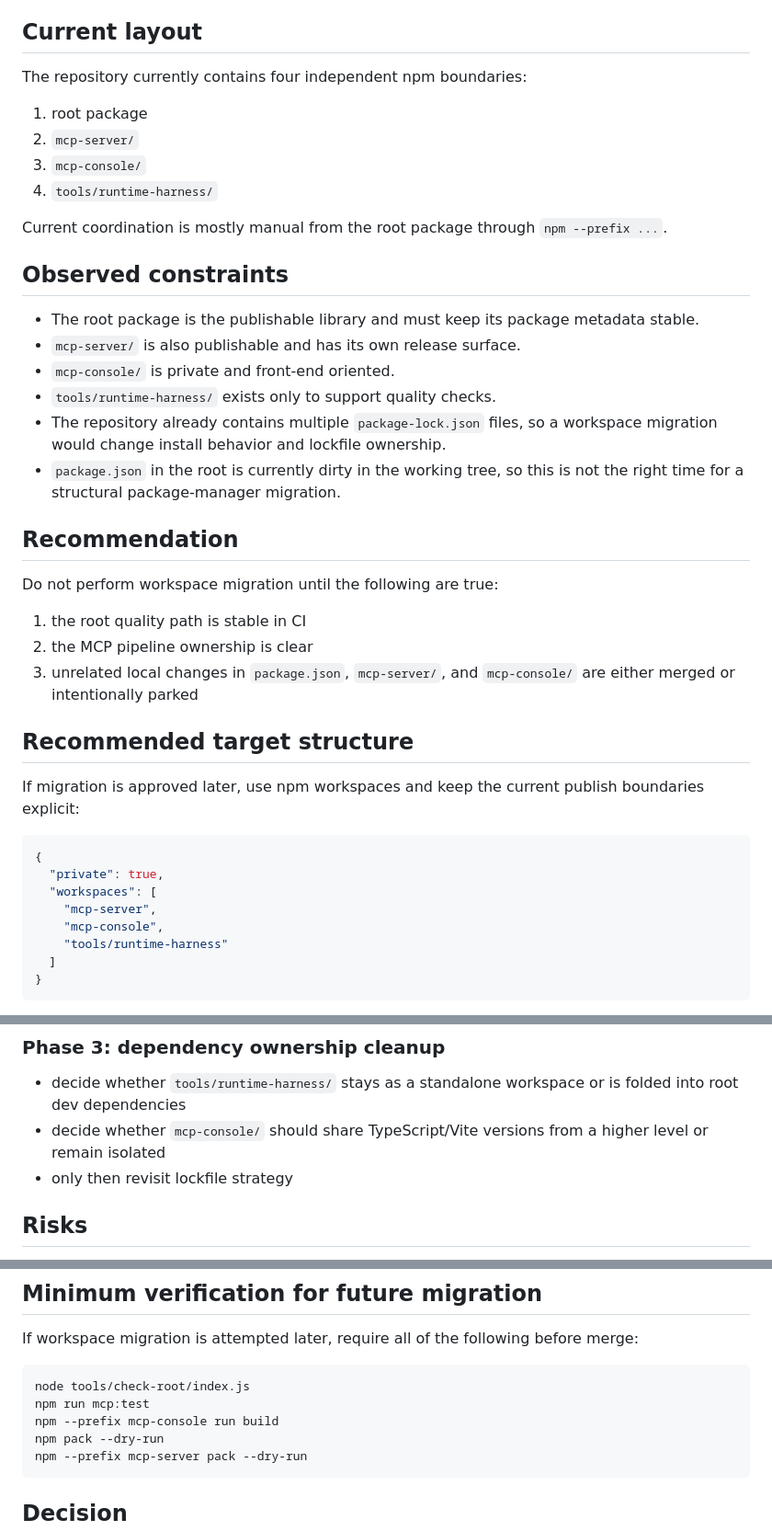
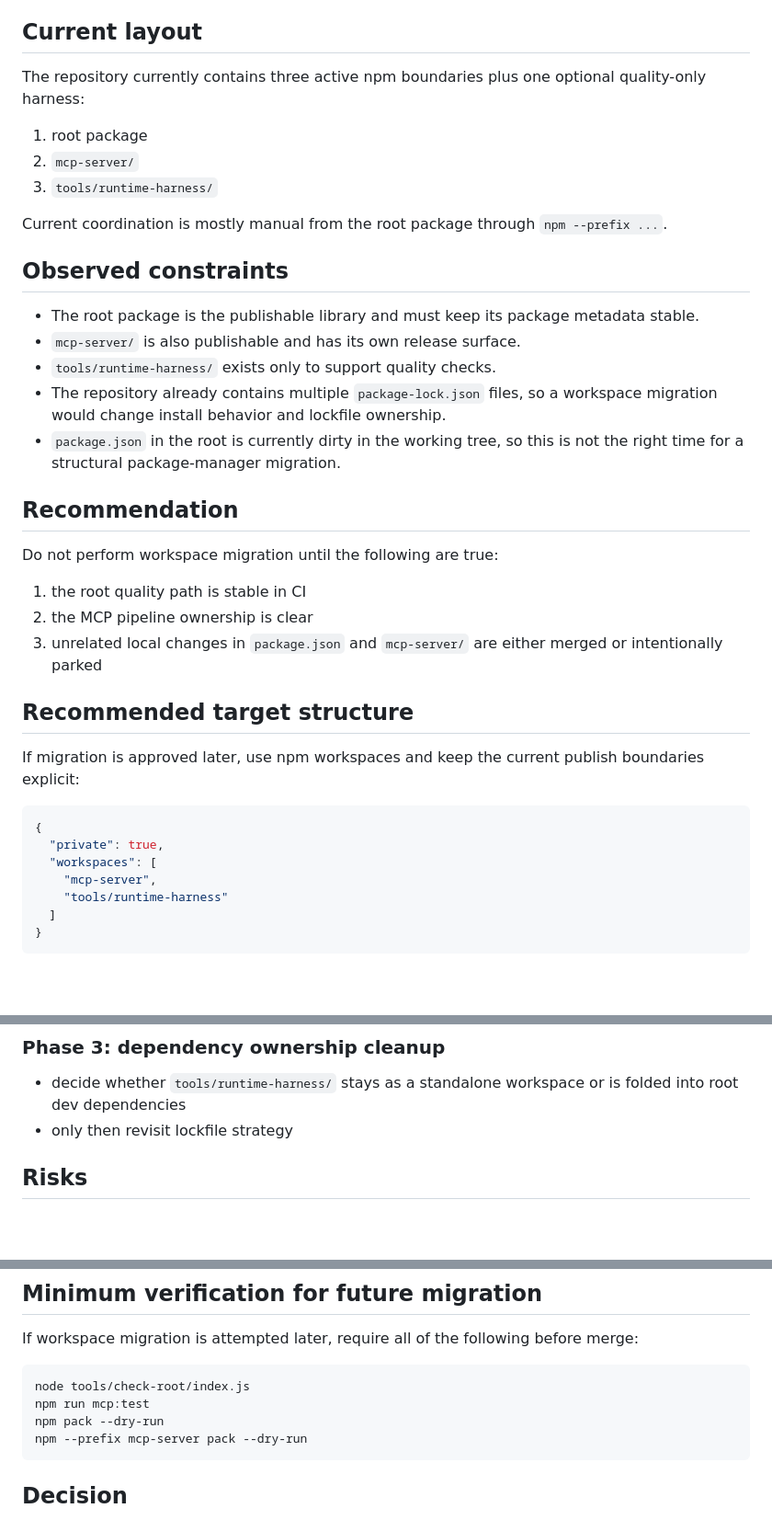
Before and after one commit to itkdm/open-lab-components, a Markdown page: docs/WORKSPACE-PLAN.md, 3 parts joined by grey strips. Shown at 92% size. Drawn GitHub-style; blank space fills up the shorter version.

Commit message:
docs(repo): remove console from planning docs

````diff
--- a/docs/WORKSPACE-PLAN.md
+++ b/docs/WORKSPACE-PLAN.md
@@ -5,12 +5,12 @@ without mixing that migration into the current quality-hardening batches.
 
 ## Current layout
 
-The repository currently contains four independent npm boundaries:
+The repository currently contains three active npm boundaries plus one optional
+quality-only harness:
 
 1. root package
 2. `mcp-server/`
-3. `mcp-console/`
-4. `tools/runtime-harness/`
+3. `tools/runtime-harness/`
 
 Current coordination is mostly manual from the root package through
 `npm --prefix ...`.
@@ -20,7 +20,6 @@ Current coordination is mostly manual from the root package through
 - The root package is the publishable library and must keep its package metadata
   stable.
 - `mcp-server/` is also publishable and has its own release surface.
-- `mcp-console/` is private and front-end oriented.
 - `tools/runtime-harness/` exists only to support quality checks.
 - The repository already contains multiple `package-lock.json` files, so a
   workspace migration would change install behavior and lockfile ownership.
@@ -33,8 +32,8 @@ Do not perform workspace migration until the following are true:
 
 1. the root quality path is stable in CI
 2. the MCP pipeline ownership is clear
-3. unrelated local changes in `package.json`, `mcp-server/`, and `mcp-console/`
-   are either merged or intentionally parked
+3. unrelated local changes in `package.json` and `mcp-server/` are either
+   merged or intentionally parked
 
 ## Recommended target structure
 
@@ -46,7 +45,6 @@ boundaries explicit:
   "private": true,
   "workspaces": [
     "mcp-server",
-    "mcp-console",
     "tools/runtime-harness"
   ]
 }
@@ -81,8 +79,6 @@ The root library should remain the repository package, not move under
 
 - decide whether `tools/runtime-harness/` stays as a standalone workspace or is
   folded into root dev dependencies
-- decide whether `mcp-console/` should share TypeScript/Vite versions from a
-  higher level or remain isolated
 - only then revisit lockfile strategy
 
 ## Risks
@@ -100,7 +96,6 @@ merge:
 ```bash
 node tools/check-root/index.js
 npm run mcp:test
-npm --prefix mcp-console run build
 npm pack --dry-run
 npm --prefix mcp-server pack --dry-run
 ```
````
Also changed, not shown: docs/OPTIMIZATION-ROADMAP.md (+4 -4 lines).
